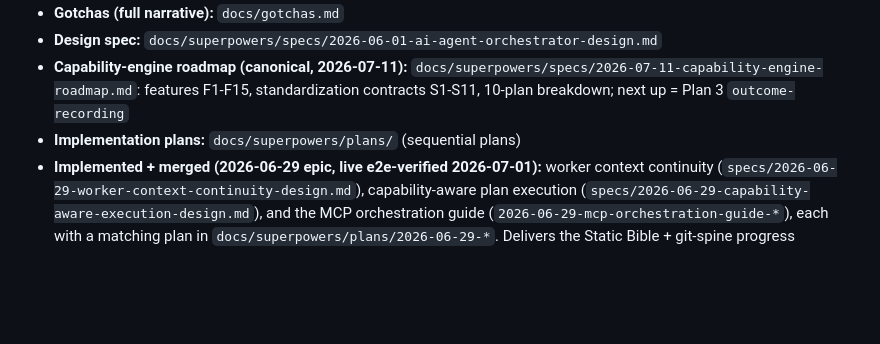
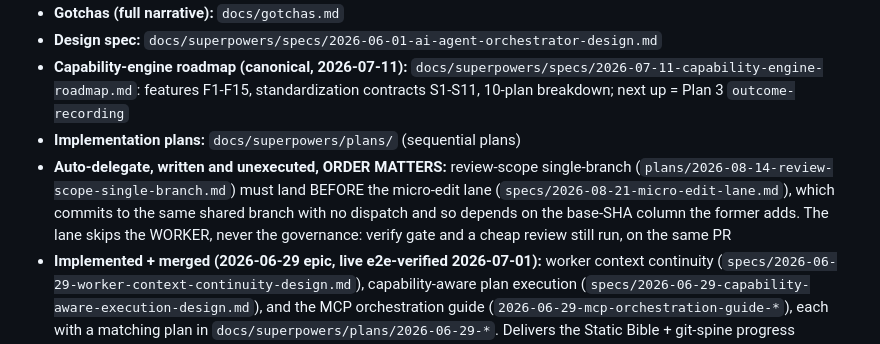
Before and after one commit to adiatmaja/praxis, a Markdown page: CLAUDE.md, the part around the change. Drawn GitHub-style; blank space fills up the shorter version.

Commit message:
docs: spec the micro-edit lane, and pin its ordering against the review-scope plan
Delegating a one-line edit costs a container spawn, a clone, a worker turn and
a full brain review. That is ceremony, not delegation. The naive fix is worse:
"small changes skip the loop" would falsify the About line and the mode's core
guarantee, so the shape is fixed by the promise.

The lane skips the WORKER, never the governance. The brain commits directly to
the work branch; the verify gate runs unchanged on the same fail-closed terms,
a real review runs at the cheap re-review tier, and the change reaches the same
PR the human approves. The self-review blind spot is exactly why the mechanical
gate stays: on a micro edit it is where nearly all the value is, since a model
reading its own typo fix will agree with itself.

Size is only knowable after the change and the lane is chosen before, so the
threshold is a dispatch policy in the mode contract, not a number in the engine.
Rubric v1 is deliberately conservative: single file, few lines, no logic change,
and delegate when in doubt. An engine-side hint from core/difficulty.py is a
named follow-up, out of scope, because a hint that disagreed with the brain
would need a resolution rule invented against a guess.

Written together with the review-scope single-branch plan because they change
the same seam, and the dependency runs one way. A micro edit has no dispatch, so
nothing records its base SHA; under the review-scope design that falls back to
the whole-PR diff, which on a shared branch means being reviewed against every
other task's work. Landing the lane first reproduces the exact out-of-scope
failure that plan removes, with the brain as the author. Both also depend on
auto-delegate staying sequential, so the lane is named in the same comment
Task 4 adds at the one-in-flight limit.

Four open questions are recorded rather than guessed: where the lane physically
commits (contents API preferred, and single-file happens to match the rubric),
whether it needs a status value (probably not; the outcome row needs
implement_harness = brain so calibration is not taught that the worker
succeeded at a task it never saw), what a failed verify does (fail with
feedback, never auto-escalate, so a mis-sized estimate stays observable), and
whether the lane exists outside auto-delegate mode (v1: no).

Co-Authored-By: Claude Opus 5 (1M context) <noreply@anthropic.com>
Claude-Session: https://claude.ai/code/session_01LgwpNNKwhVbyFTjGBqRe85

```diff
--- a/CLAUDE.md
+++ b/CLAUDE.md
@@ -374,6 +374,11 @@ a line here only if it belongs in this shortlist.
 - **Design spec:** `docs/superpowers/specs/2026-06-01-ai-agent-orchestrator-design.md`
 - **Capability-engine roadmap (canonical, 2026-07-11):** `docs/superpowers/specs/2026-07-11-capability-engine-roadmap.md`: features F1-F15, standardization contracts S1-S11, 10-plan breakdown; next up = Plan 3 `outcome-recording`
 - **Implementation plans:** `docs/superpowers/plans/` (sequential plans)
+- **Auto-delegate, written and unexecuted, ORDER MATTERS:** review-scope single-branch
+  (`plans/2026-08-14-review-scope-single-branch.md`) must land BEFORE the micro-edit lane
+  (`specs/2026-08-21-micro-edit-lane.md`), which commits to the same shared branch with no
+  dispatch and so depends on the base-SHA column the former adds. The lane skips the
+  WORKER, never the governance: verify gate and a cheap review still run, on the same PR
 - **Implemented + merged (2026-06-29 epic, live e2e-verified 2026-07-01):** worker context
   continuity (`specs/2026-06-29-worker-context-continuity-design.md`), capability-aware plan
   execution (`specs/2026-06-29-capability-aware-execution-design.md`), and the MCP orchestration
```
Also changed, not shown: 2 other files.
